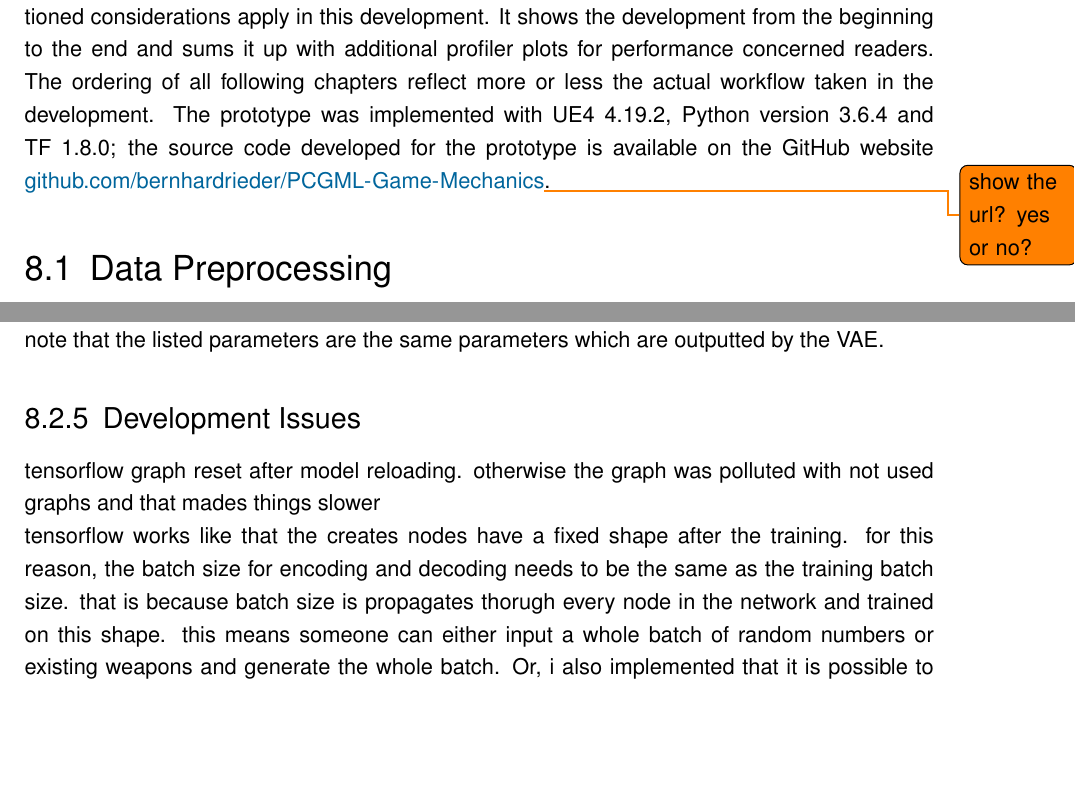
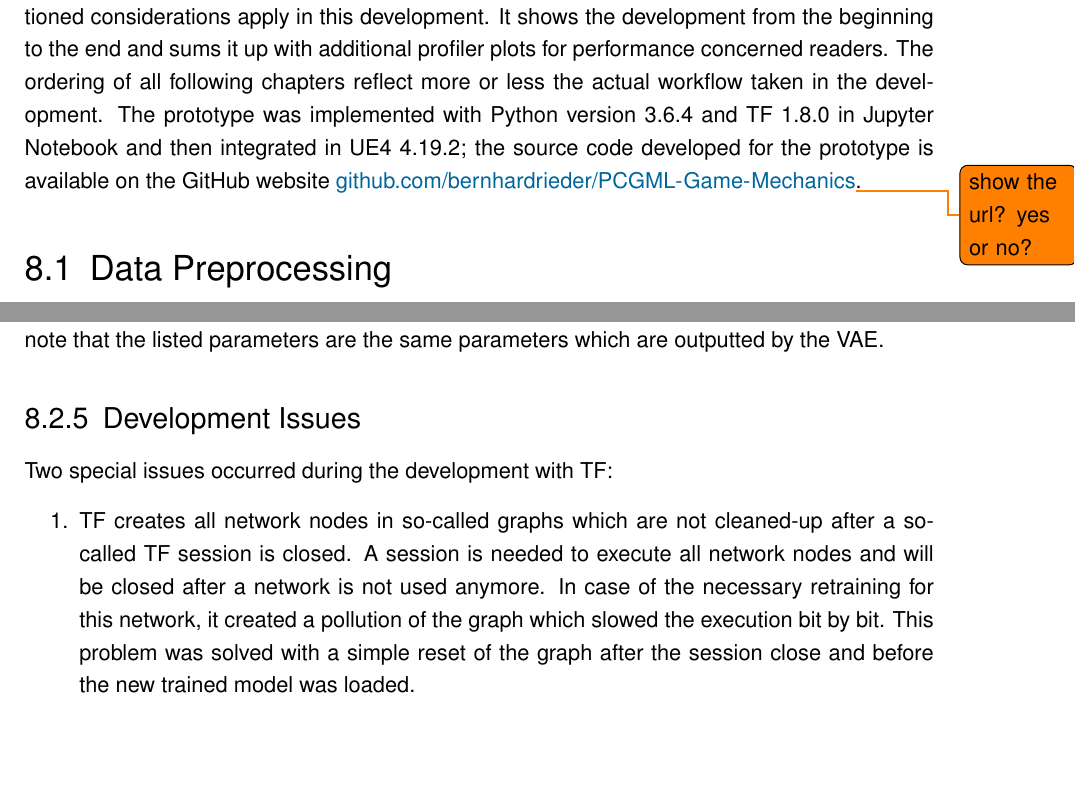
Before and after one commit to bernhardrieder/PCGML-Game-Mechanics, a LaTeX thesis (LaTeX/thesis.tex): two parts of pages 68 and 76 of 100, joined at a grey line, cut so that both start at the same text. Compiled offline with pdfLaTeX; an older LaTeX class or package is replaced by its successor.

Commit message:
finished vae implementation chapter

```diff
--- a/LaTeX/thesis.tex
+++ b/LaTeX/thesis.tex
@@ -1063,7 +1063,7 @@ However, decoding from noise input is not the only advantage. Another advantage
 %
 \clearpage
 \chapter{TODO: Prototype Development}
-This chapter addresses every step of the development process of the weapon generator game mechanic whereas UE specific game development topics are not covered. All previously mentioned considerations apply in this development. It shows the development from the beginning to the end and sums it up with additional profiler plots for performance concerned readers. The ordering of all following chapters reflect more or less the actual workflow taken in the development. The prototype was implemented with UE4 4.19.2, Python version 3.6.4 and TF 1.8.0; the source code developed for the prototype is available on the GitHub website \url{github.com/bernhardrieder/PCGML-Game-Mechanics}\todo{show the url? yes or no?}.
+This chapter addresses every step of the development process of the weapon generator game mechanic whereas UE specific game development topics are not covered. All previously mentioned considerations apply in this development. It shows the development from the beginning to the end and sums it up with additional profiler plots for performance concerned readers. The ordering of all following chapters reflect more or less the actual workflow taken in the development. The prototype was implemented with Python version 3.6.4 and TF 1.8.0 in Jupyter Notebook and then integrated in UE4 4.19.2; the source code developed for the prototype is available on the GitHub website \url{github.com/bernhardrieder/PCGML-Game-Mechanics}\todo{show the url? yes or no?}.
 
 \section{Data Preprocessing} \label{dev::dataPreprocessing}
 First step of the development is the gathering and preprocessing of the \ac{BF1} community weapon analytic raw data. All of the weapon data is accessable to everyone via the community website of \citep{symthic::bf1stats}. However, the community of \citename{symthic::bf1stats} kindly provides a database dump on request which was extracted with a script by a community administrator. This database dump contains every parameter of the weapons in a readable and manageable data.
@@ -1283,8 +1283,12 @@ Table \ref{vae::randomInputGeneration} shows a comparison of a training weapon a
 	\label{vae::randomInputGeneration}
 \end{table}
+
 \subsection{Development Issues}
-tensorflow graph reset after model reloading. otherwise the graph was polluted with not used graphs and that mades things slower\\
-tensorflow works like that the creates nodes have a fixed shape after the training. for this reason, the batch size for encoding and decoding needs to be the same as the training batch size. that is because batch size is propagates thorugh every node in the network and trained on this shape. this means someone can either input a whole batch of random numbers or existing weapons and generate the whole batch. Or, i also implemented that it is possible to just input one simple input which is replicated to the size of the batch and outputs the mean of all generated weapons.
+Two special issues occurred during the development with TF:
+\begin{enumerate}
+	\item TF creates all network nodes in so-called graphs which are not cleaned-up after a so-called TF session is closed. A session is needed to execute all network nodes and will be closed after a network is not used anymore. In case of the necessary retraining for this network, it created a pollution of the graph which slowed the execution bit by bit. This problem was solved with a simple reset of the graph after the session close and before the new trained model was loaded.
+	\item TF works with nodes which have a specific shape. If the node has no specific shape at creation time, then it will get one during training time and this shape will consist in the trained and saved model. Because of this reason, all of the network nodes will have a similar shape as the batch size because it is propagated thorught every node in the network during training. That means, that encoding and decoding and decoding from latent space is just possible with an input which has the same size as the training batch. Of course, this is not a big problem, but narrows the possiblities of using the VAE. This problem was solved with a simple replication of the input if its not the same size as the batch size and calculates the mean of the output since it generates the output batch size times.
+\end{enumerate}
 
 \section{TODO: Game}
 show the map from above
```
Also changed, not shown: LaTeX/thesis.tex (4 more changed lines).
